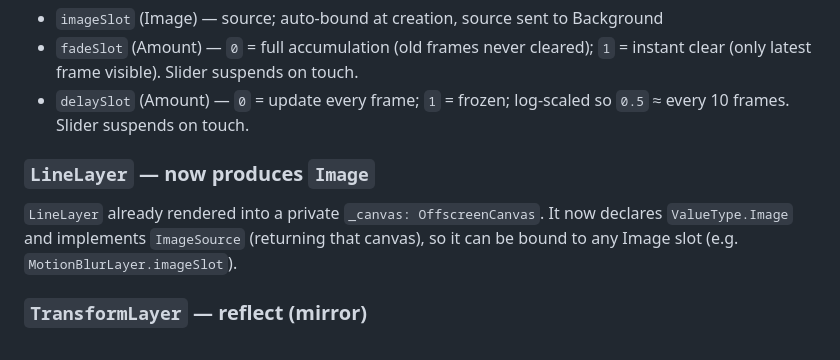
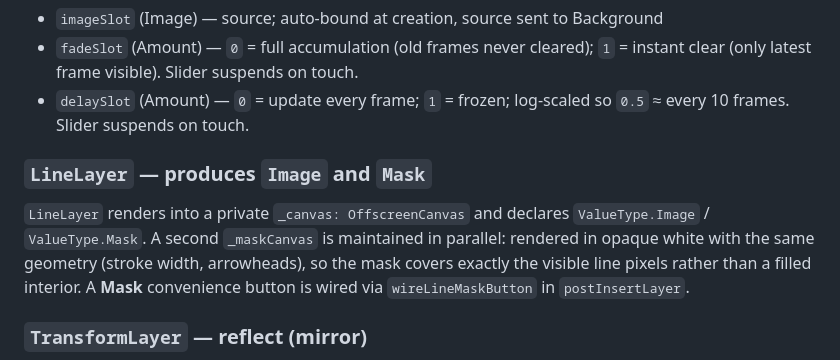
Before and after one commit to alanblackwell/PalimpsestII, a Markdown page: CLAUDE.md, the part around one of its changes. Drawn GitHub-style.

```diff
--- a/CLAUDE.md
+++ b/CLAUDE.md
@@ -539,11 +539,14 @@ update tick (gated by the `delay` slider, log-scaled), it fades the cache by
 - `delaySlot` (Amount) — `0` = update every frame; `1` = frozen; log-scaled
   so `0.5` ≈ every 10 frames. Slider suspends on touch.
 
-### `LineLayer` — now produces `Image`
+### `LineLayer` — produces `Image` and `Mask`
 
-`LineLayer` already rendered into a private `_canvas: OffscreenCanvas`. It now
-declares `ValueType.Image` and implements `ImageSource` (returning that canvas),
-so it can be bound to any Image slot (e.g. `MotionBlurLayer.imageSlot`).
+`LineLayer` renders into a private `_canvas: OffscreenCanvas` and declares
+`ValueType.Image` / `ValueType.Mask`. A second `_maskCanvas` is maintained in
+parallel: rendered in opaque white with the same geometry (stroke width,
+arrowheads), so the mask covers exactly the visible line pixels rather than a
+filled interior. A **Mask** convenience button is wired via `wireLineMaskButton`
+in `postInsertLayer`.
 
 ### `TransformLayer` — reflect (mirror)
 
```
Also changed, not shown: other parts of CLAUDE.md (+63 -0 lines).
